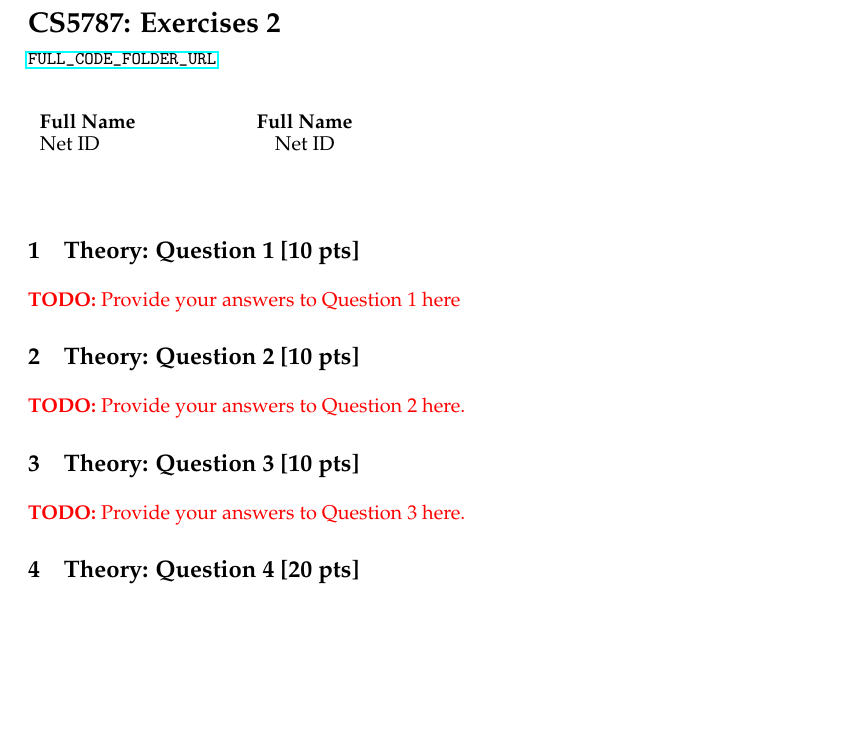
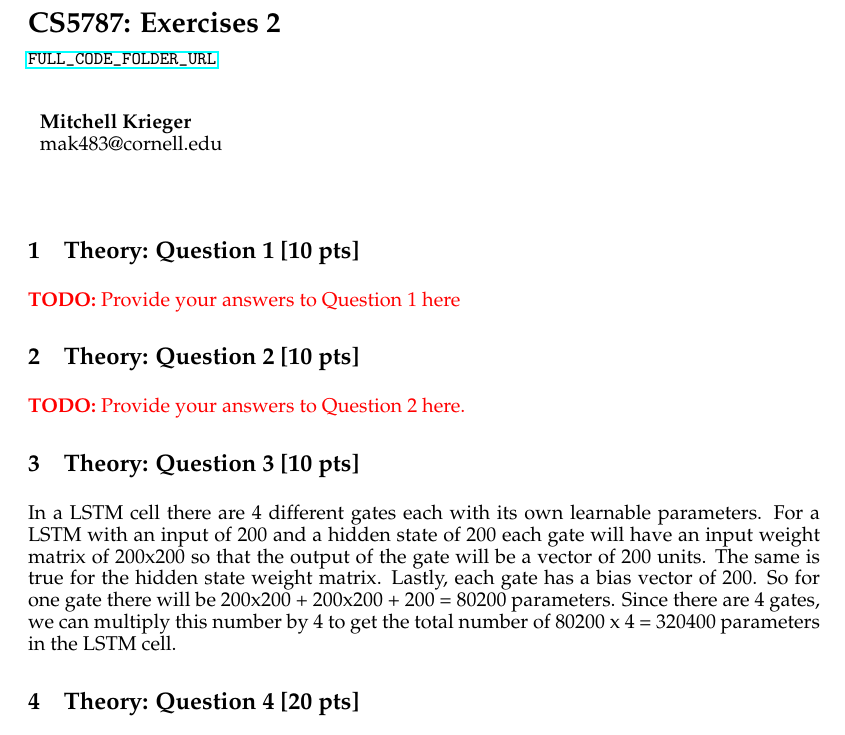
Before and after one commit to mitkrieg/dl-assignment-2, a LaTeX document (report/a2-report.tex): part of the page, cut so that both start at the same text, the shorter picture padded with empty space. The pictures show the PDF file report/a2-report.pdf that the author committed with the source.

Commit message:
question 3

```diff
--- a/report/a2-report.tex
+++ b/report/a2-report.tex
@@ -4,7 +4,7 @@
 
 
 \title{CS5787: Exercises 2 \\ \begin{small}\url{FULL_CODE_FOLDER_URL}\end{small}}
-\author{Full Name \\ Net ID \and \textbf{Full Name} \\ Net ID}
+\author{Mitchell Krieger \\ mak483@cornell.edu}
 
 \date{}
 
@@ -20,7 +20,8 @@
 \todo{Provide your answers to Question 2 here. }
 
 \section{Theory: Question 3 [10 pts]}
-\todo{Provide your answers to Question 3 here.}
+
+In a LSTM cell there are 4 different gates each with its own learnable parameters. For a LSTM with an input of 200 and a hidden state of 200 each gate will have an input weight matrix of 200x200 so that the output of the gate will be a vector of 200 units. The same is true for the hidden state weight matrix. Lastly, each gate has a bias vector of 200. So for one gate there will be 200x200 + 200x200 + 200 = 80200 parameters. Since there are 4 gates, we can multiply this number by 4 to get the total number of 80200 x 4 = 320400 parameters in the LSTM cell.
 
 \section{Theory: Question 4 [20 pts]}
 \todo{Provide your answers to Question 4 here.}
```
Also changed, not shown: report/a2-report.pdf.
